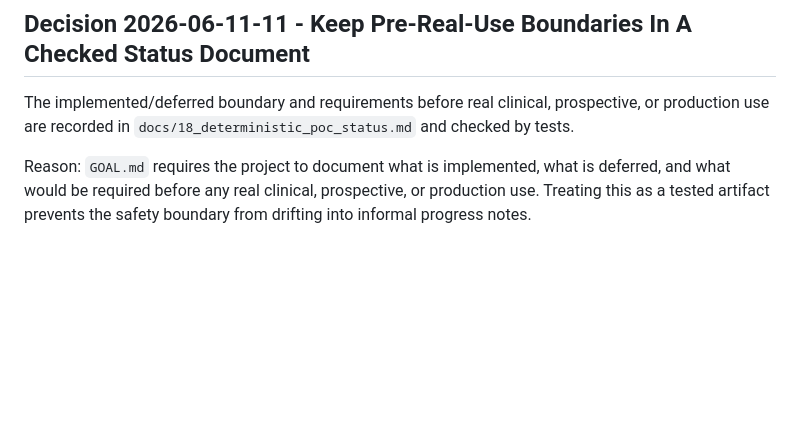
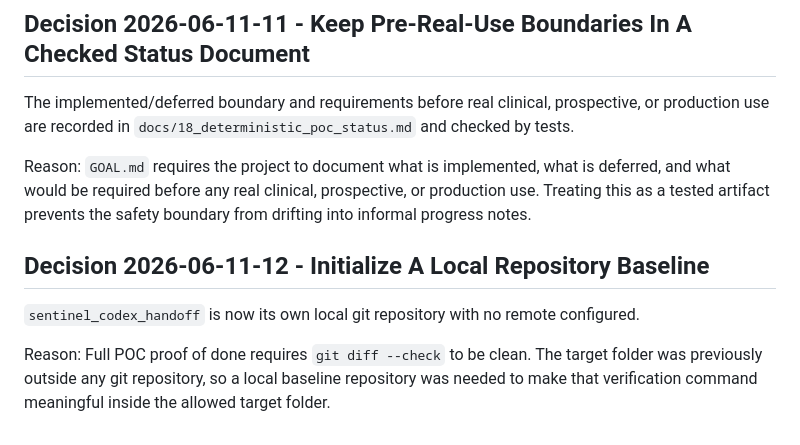
Before and after one commit to deesatzed/sentinel_arbiter, a Markdown page: DECISIONS.md, the part around the change. Rendered like a GitHub page; blank space fills up the shorter version.

```diff
--- a/DECISIONS.md
+++ b/DECISIONS.md
@@ -65,3 +65,9 @@ Reason: The deterministic POC needs a reviewer-inspectable surface with no exter
 The implemented/deferred boundary and requirements before real clinical, prospective, or production use are recorded in `docs/18_deterministic_poc_status.md` and checked by tests.
 
 Reason: `GOAL.md` requires the project to document what is implemented, what is deferred, and what would be required before any real clinical, prospective, or production use. Treating this as a tested artifact prevents the safety boundary from drifting into informal progress notes.
+
+## Decision 2026-06-11-12 - Initialize A Local Repository Baseline
+
+`sentinel_codex_handoff` is now its own local git repository with no remote configured.
+
+Reason: Full POC proof of done requires `git diff --check` to be clean. The target folder was previously outside any git repository, so a local baseline repository was needed to make that verification command meaningful inside the allowed target folder.
```
Also changed, not shown: PROGRESS.md (+25 -2 lines).
